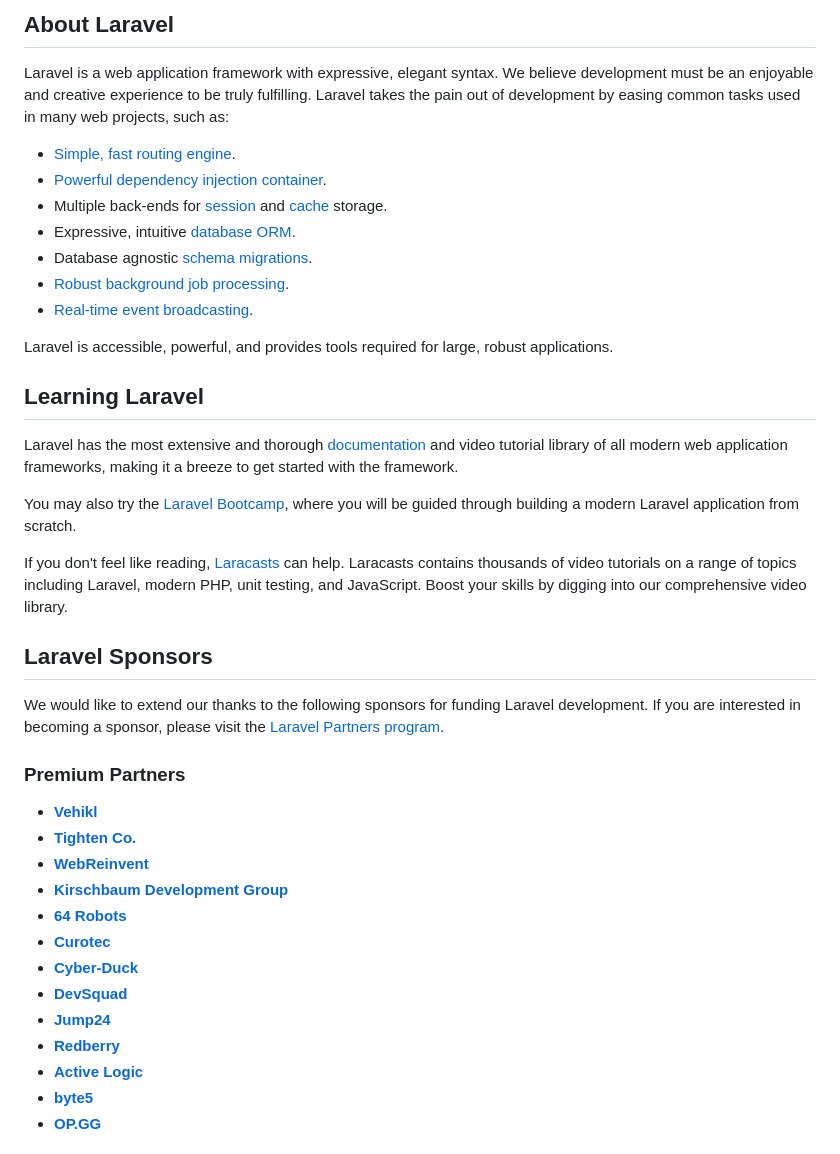
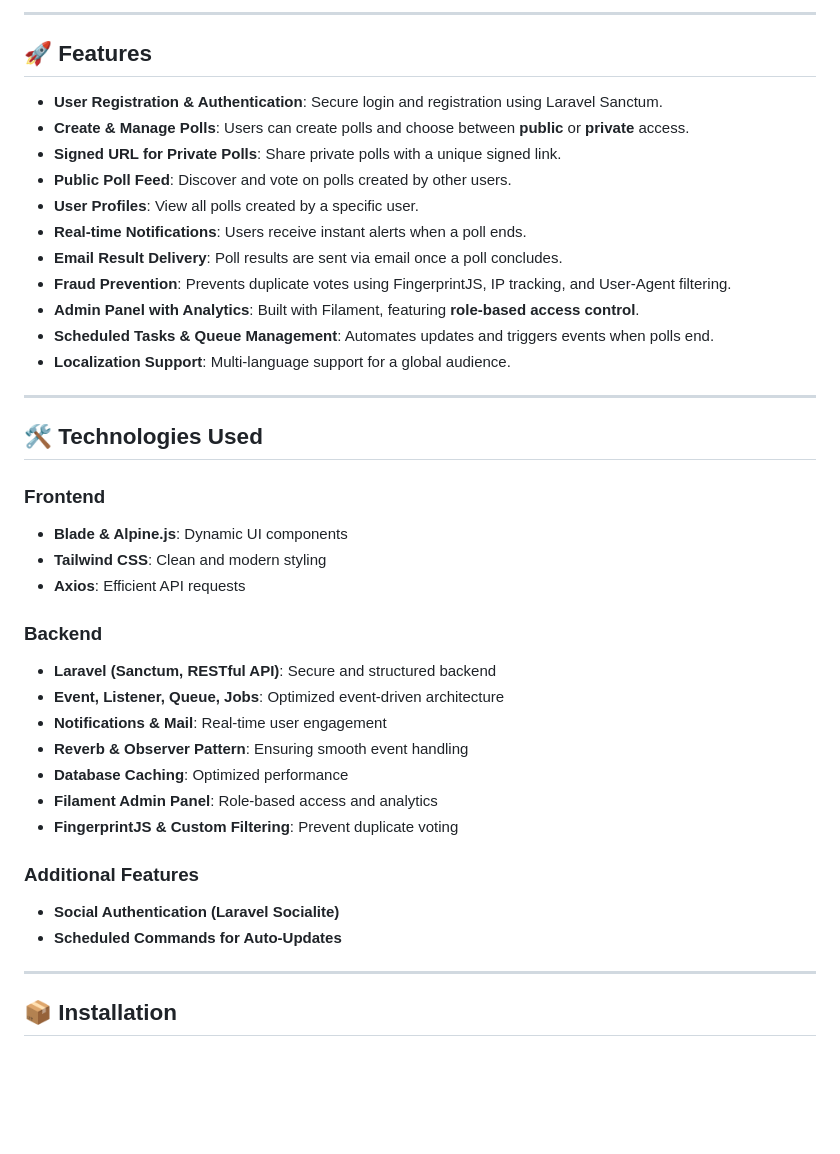
Before and after one commit to NahidHassanOfficial/Pollux, a Markdown page: README.md, the part around one of its changes. GitHub-like rendering; blank space fills up the shorter version.

```diff
--- a/README.md
+++ b/README.md
@@ -9,43 +4,43 @@
 
-## About Laravel
+---
 
-Laravel is a web application framework with expressive, elegant syntax. We believe development must be an enjoyable and creative experience to be truly fulfilling. Laravel takes the pain out of development by easing common tasks used in many web projects, such as:
+## 🚀 Features
 
-- [Simple, fast routing engine](https://laravel.com/docs/routing).
-- [Powerful dependency injection container](https://laravel.com/docs/container).
-- Multiple back-ends for [session](https://laravel.com/docs/session) and [cache](https://laravel.com/docs/cache) storage.
-- Expressive, intuitive [database ORM](https://laravel.com/docs/eloquent).
-- Database agnostic [schema migrations](https://laravel.com/docs/migrations).
-- [Robust background job processing](https://laravel.com/docs/queues).
-- [Real-time event broadcasting](https://laravel.com/docs/broadcasting).
+- **User Registration & Authentication**: Secure login and registration using Laravel Sanctum.
+- **Create & Manage Polls**: Users can create polls and choose between **public** or **private** access.
+- **Signed URL for Private Polls**: Share private polls with a unique signed link.
+- **Public Poll Feed**: Discover and vote on polls created by other users.
+- **User Profiles**: View all polls created by a specific user.
+- **Real-time Notifications**: Users receive instant alerts when a poll ends.
+- **Email Result Delivery**: Poll results are sent via email once a poll concludes.
+- **Fraud Prevention**: Prevents duplicate votes using FingerprintJS, IP tracking, and User-Agent filtering.
+- **Admin Panel with Analytics**: Built with Filament, featuring **role-based access control**.
+- **Scheduled Tasks & Queue Management**: Automates updates and triggers events when polls end.
+- **Localization Support**: Multi-language support for a global audience.
 
-Laravel is accessible, powerful, and provides tools required for large, robust applications.
+---
 
-## Learning Laravel
+## 🛠️ Technologies Used
 
-Laravel has the most extensive and thorough [documentation](https://laravel.com/docs) and video tutorial library of all modern web application frameworks, making it a breeze to get started with the framework.
+### **Frontend**
+- **Blade & Alpine.js**: Dynamic UI components
+- **Tailwind CSS**: Clean and modern styling
+- **Axios**: Efficient API requests
 
-You may also try the [Laravel Bootcamp](https://bootcamp.laravel.com), where you will be guided through building a modern Laravel application from scratch.
+### **Backend**
+- **Laravel (Sanctum, RESTful API)**: Secure and structured backend
+- **Event, Listener, Queue, Jobs**: Optimized event-driven architecture
+- **Notifications & Mail**: Real-time user engagement
+- **Reverb & Observer Pattern**: Ensuring smooth event handling
+- **Database Caching**: Optimized performance
+- **Filament Admin Panel**: Role-based access and analytics
+- **FingerprintJS & Custom Filtering**: Prevent duplicate voting
 
-If you don't feel like reading, [Laracasts](https://laracasts.com) can help. Laracasts contains thousands of video tutorials on a range of topics including Laravel, modern PHP, unit testing, and JavaScript. Boost your skills by digging into our comprehensive video library.
+### **Additional Features**
+- **Social Authentication (Laravel Socialite)**
+- **Scheduled Commands for Auto-Updates**
 
-## Laravel Sponsors
+---
 
-We would like to extend our thanks to the following sponsors for funding Laravel development. If you are interested in becoming a sponsor, please visit the [Laravel Partners program](https://partners.laravel.com).
+## 📦 Installation
 
-### Premium Partners
-
-- **[Vehikl](https://vehikl.com/)**
-- **[Tighten Co.](https://tighten.co)**
-- **[WebReinvent](https://webreinvent.com/)**
-- **[Kirschbaum Development Group](https://kirschbaumdevelopment.com)**
-- **[64 Robots](https://64robots.com)**
-- **[Curotec](https://www.curotec.com/services/technologies/laravel/)**
-- **[Cyber-Duck](https://cyber-duck.co.uk)**
-- **[DevSquad](https://devsquad.com/hire-laravel-developers)**
-- **[Jump24](https://jump24.co.uk)**
-- **[Redberry](https://redberry.international/laravel/)**
-- **[Active Logic](https://activelogic.com)**
-- **[byte5](https://byte5.de)**
-- **[OP.GG](https://op.gg)**
-
```
Also changed, not shown: other parts of README.md (+48 -22 lines).
